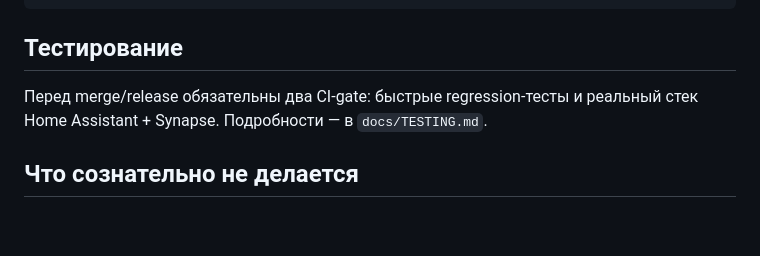
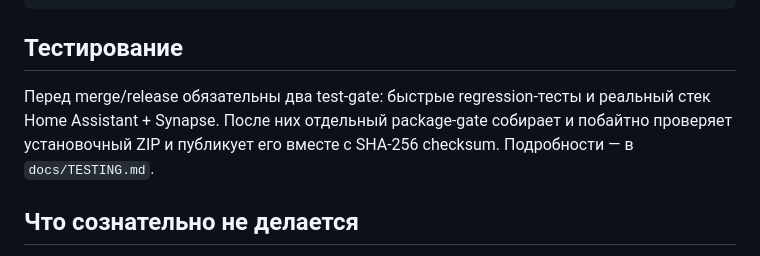
Before and after one commit to Psix-anp/matrix-extended, a Markdown page: README.md, the part around the change. GitHub-like rendering; blank space fills up the shorter version.

Commit message:
docs: clarify verified release packaging

```diff
--- a/README.md
+++ b/README.md
@@ -304,7 +304,7 @@ data:
 
 ## Тестирование
 
-Перед merge/release обязательны два CI-gate: быстрые regression-тесты и реальный стек Home Assistant + Synapse. Подробности — в `docs/TESTING.md`.
+Перед merge/release обязательны два test-gate: быстрые regression-тесты и реальный стек Home Assistant + Synapse. После них отдельный package-gate собирает и побайтно проверяет установочный ZIP и публикует его вместе с SHA-256 checksum. Подробности — в `docs/TESTING.md`.
 
 ## Что сознательно не делается
 
```
